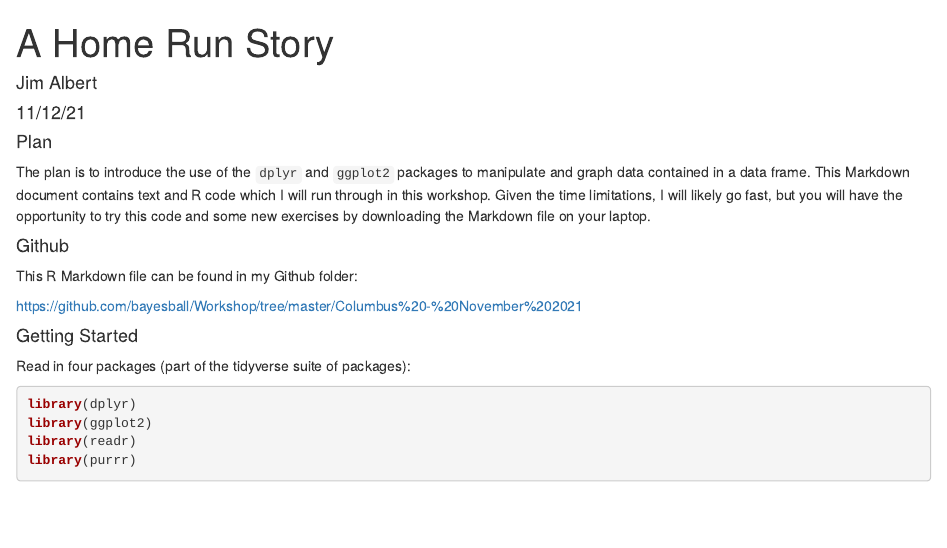
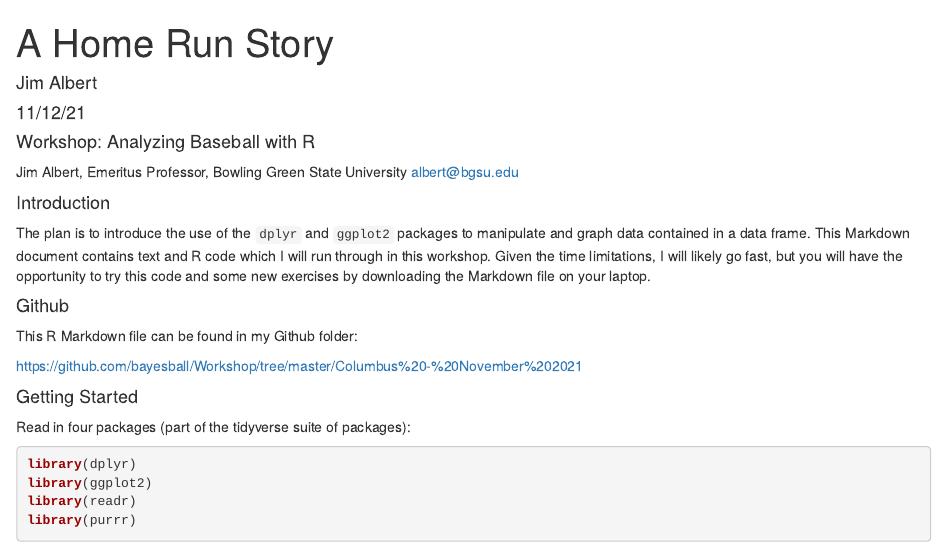
Before and after one commit to bayesball/Workshop, an R Markdown document (Columbus - November 2021/Two Seasons of HR.Rmd): the page in a window 1100 px wide, from its top. Rendered offline with R 4.5, knitr and Pandoc, with nearby package versions; some code elsewhere in the file could not run offline.

Commit message:
Update Two Seasons of HR.Rmd

````diff
--- a/Columbus - November 2021/Two Seasons of HR.Rmd
+++ b/Columbus - November 2021/Two Seasons of HR.Rmd
@@ -11,7 +11,11 @@ knitr::opts_chunk$set(echo = TRUE,
                       warning = FALSE)
 ```
 
-#### Plan
+#### Workshop: Analyzing Baseball with R
+
+Jim Albert, Emeritus Professor, Bowling Green State University  albert@bgsu.edu
+
+#### Introduction
 
 The plan is to introduce the use of the `dplyr` and `ggplot2` packages to manipulate and graph data contained in a data frame. This Markdown document contains text and R code which I will run through in this workshop. Given the time limitations, I will likely go fast, but you will have the opportunity to try this code and some new exercises by downloading the Markdown file on your laptop.
 
````
